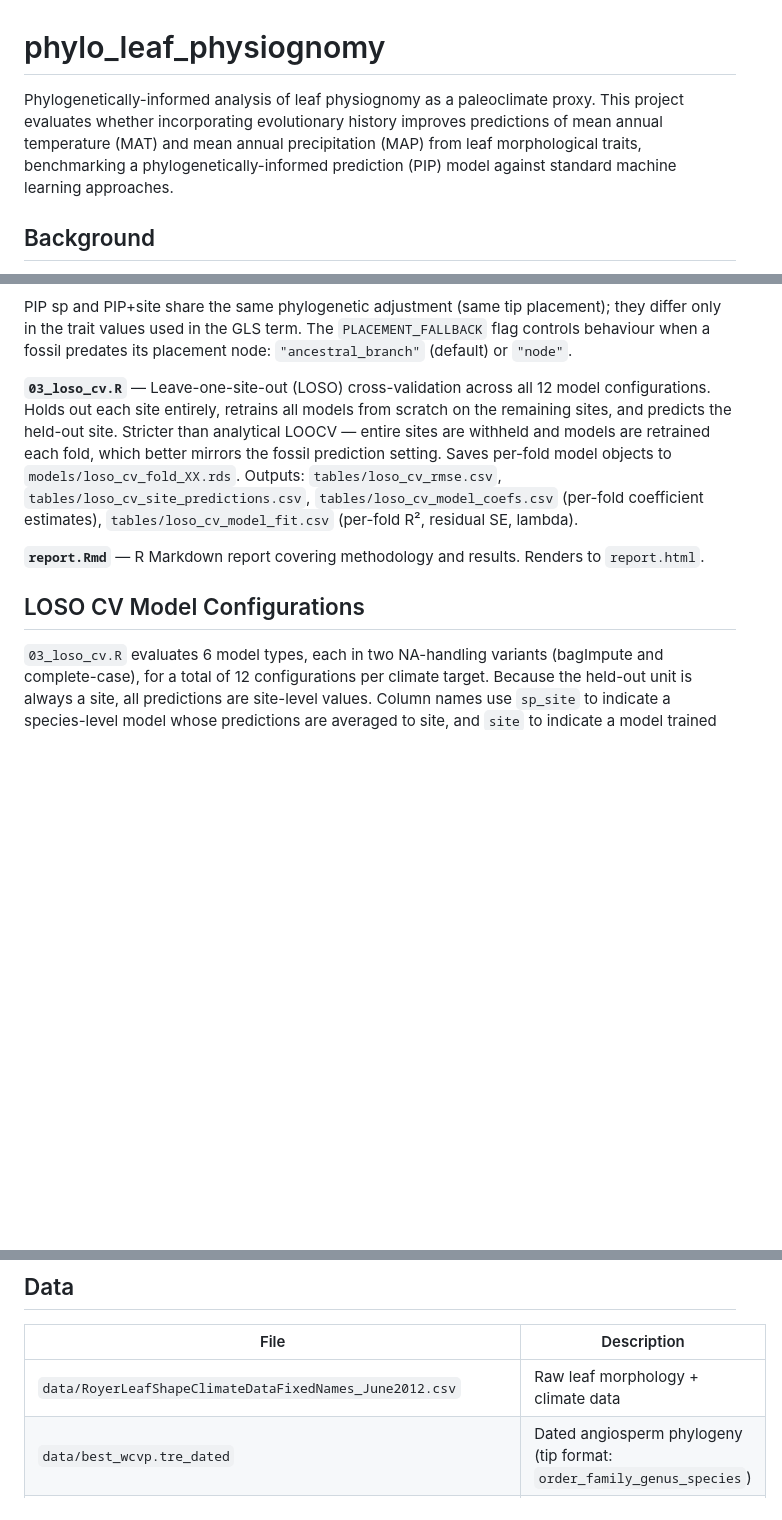
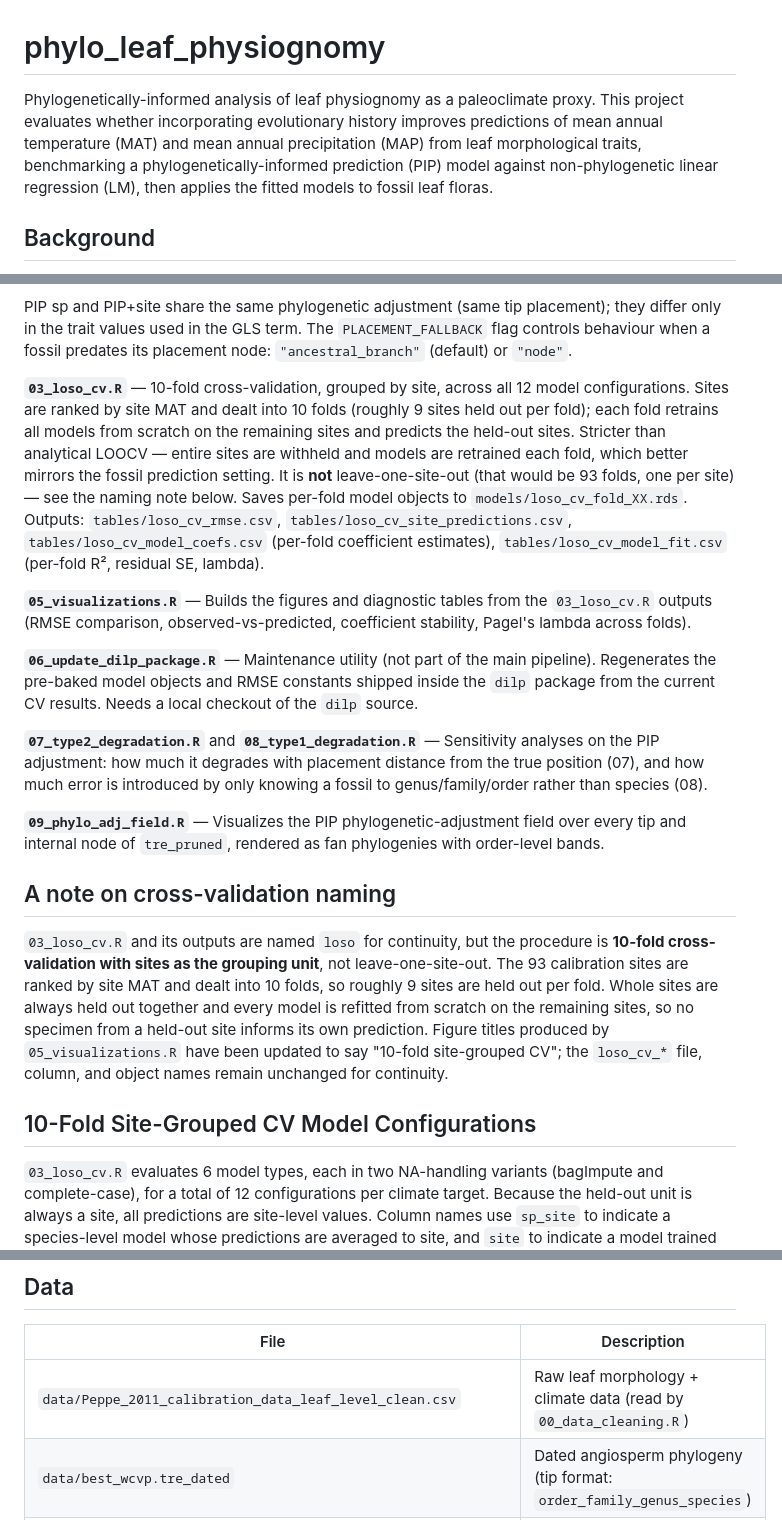
Before and after one commit to jboyko/phylo_leaf_physiognomy, a Markdown page: README.md, 3 parts joined by grey strips. Rendered like a GitHub page; blank space fills up the shorter version.

```diff
--- a/README.md
+++ b/README.md
@@ -1,6 +1,6 @@
 # phylo_leaf_physiognomy
 
-Phylogenetically-informed analysis of leaf physiognomy as a paleoclimate proxy. This project evaluates whether incorporating evolutionary history improves predictions of mean annual temperature (MAT) and mean annual precipitation (MAP) from leaf morphological traits, benchmarking a phylogenetically-informed prediction (PIP) model against standard machine learning approaches.
+Phylogenetically-informed analysis of leaf physiognomy as a paleoclimate proxy. This project evaluates whether incorporating evolutionary history improves predictions of mean annual temperature (MAT) and mean annual precipitation (MAP) from leaf morphological traits, benchmarking a phylogenetically-informed prediction (PIP) model against non-phylogenetic linear regression (LM), then applies the fitted models to fossil leaf floras.
 
 ## Background
 
@@ -48,11 +52,29 @@ rmarkdown::render("report.Rmd")
 
 PIP sp and PIP+site share the same phylogenetic adjustment (same tip placement); they differ only in the trait values used in the GLS term. The `PLACEMENT_FALLBACK` flag controls behaviour when a fossil predates its placement node: `"ancestral_branch"` (default) or `"node"`.
 
-**`03_loso_cv.R`** — Leave-one-site-out (LOSO) cross-validation across all 12 model configurations. Holds out each site entirely, retrains all models from scratch on the remaining sites, and predicts the held-out site. Stricter than analytical LOOCV — entire sites are withheld and models are retrained each fold, which better mirrors the fossil prediction setting. Saves per-fold model objects to `models/loso_cv_fold_XX.rds`. Outputs: `tables/loso_cv_rmse.csv`, `tables/loso_cv_site_predictions.csv`, `tables/loso_cv_model_coefs.csv` (per-fold coefficient estimates), `tables/loso_cv_model_fit.csv` (per-fold R², residual SE, lambda).
+**`03_loso_cv.R`** — 10-fold cross-validation, grouped by site, across all 12 model configurations. Sites are ranked by site MAT and dealt into 10 folds (roughly 9 sites held out per fold); each fold retrains all models from scratch on the remaining sites and predicts the held-out sites. Stricter than analytical LOOCV — entire sites are withheld and models are retrained each fold, which better mirrors the fossil prediction setting. It is **not** leave-one-site-out (that would be 93 folds, one per site) — see the naming note below. Saves per-fold model objects to `models/loso_cv_fold_XX.rds`. Outputs: `tables/loso_cv_rmse.csv`, `tables/loso_cv_site_predictions.csv`, `tables/loso_cv_model_coefs.csv` (per-fold coefficient estimates), `tables/loso_cv_model_fit.csv` (per-fold R², residual SE, lambda).
 
-**`report.Rmd`** — R Markdown report covering methodology and results. Renders to `report.html`.
+**`05_visualizations.R`** — Builds the figures and diagnostic tables from the `03_loso_cv.R` outputs (RMSE comparison, observed-vs-predicted, coefficient stability, Pagel's lambda across folds).
 
-## LOSO CV Model Configurations
+**`06_update_dilp_package.R`** — Maintenance utility (not part of the main pipeline). Regenerates the pre-baked model objects and RMSE constants shipped inside the `dilp` package from the current CV results. Needs a local checkout of the `dilp` source.
+
+**`07_type2_degradation.R`** and **`08_type1_degradation.R`** — Sensitivity analyses on the PIP adjustment: how much it degrades with placement distance from the true position (07), and how much error is introduced by only knowing a fossil to genus/family/order rather than species (08).
+
+**`09_phylo_adj_field.R`** — Visualizes the PIP phylogenetic-adjustment field over every tip and internal node of `tre_pruned`, rendered as fan phylogenies with order-level bands.
+
+## A note on cross-validation naming
+
+`03_loso_cv.R` and its outputs are named `loso` for continuity, but the procedure
+is **10-fold cross-validation with sites as the grouping unit**, not
+leave-one-site-out. The 93 calibration sites are ranked by site MAT and dealt into
+10 folds, so roughly 9 sites are held out per fold. Whole sites are always held
+out together and every model is refitted from scratch on the remaining sites, so
+no specimen from a held-out site informs its own prediction. Figure titles
+produced by `05_visualizations.R` have been updated to say "10-fold site-grouped
+CV"; the `loso_cv_*` file, column, and object names remain unchanged for
+continuity.
+
+## 10-Fold Site-Grouped CV Model Configurations
 
 `03_loso_cv.R` evaluates 6 model types, each in two NA-handling variants (bagImpute and complete-case), for a total of 12 configurations per climate target. Because the held-out unit is always a site, all predictions are site-level values. Column names use `sp_site` to indicate a species-level model whose predictions are averaged to site, and `site` to indicate a model trained directly on site-level data.
 
@@ -108,7 +130,7 @@ Traits excluded despite predictive power: `evergreen` (phenological — not dete
 
 | File | Description |
 | ---- | ----------- |
-| `data/RoyerLeafShapeClimateDataFixedNames_June2012.csv` | Raw leaf morphology + climate data |
+| `data/Peppe_2011_calibration_data_leaf_level_clean.csv` | Raw leaf morphology + climate data (read by `00_data_cleaning.R`) |
 | `data/best_wcvp.tre_dated` | Dated angiosperm phylogeny (tip format: `order_family_genus_species`) |
 | `data/Peppe_2011_fossil_data_April_2026_leaf_level_clean.csv` | Dana Royer's updated leaf-level fossil measurements and taxonomy |
 | `data/fossil_traits.csv` | Tracked, reproducible fossil analysis input generated by `00c_fossil_data_cleaning.R` — one row per species × site, with formal-only placement taxonomy, reported taxonomy, informal-rank flags, site age, and the 12 trait columns. MAP units throughout are **cm** (same as the training data). |
```
Also changed, not shown: other parts of README.md (+21 -12 lines).
